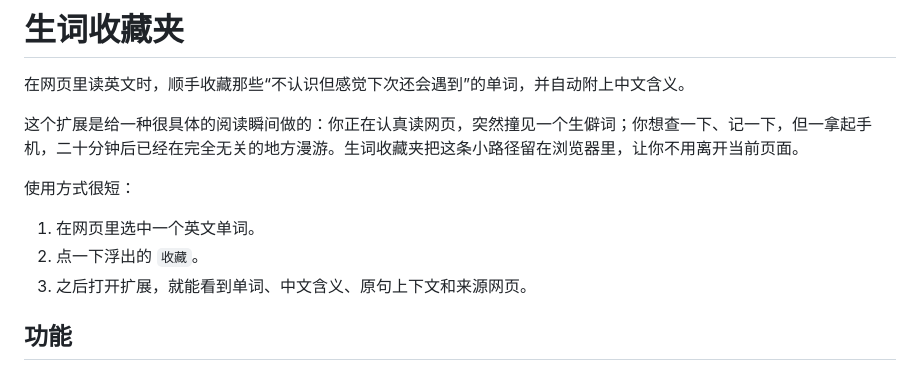
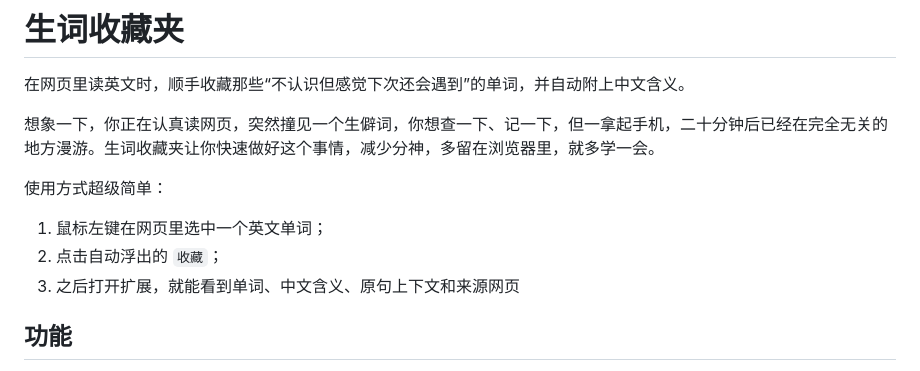
Before and after one commit to serenae0e/rare-word-keeper, a Markdown page: README.md, the part around one of its changes. Drawn GitHub-style.

```diff
--- a/README.md
+++ b/README.md
@@ -2,13 +2,13 @@
 
 在网页里读英文时，顺手收藏那些“不认识但感觉下次还会遇到”的单词，并自动附上中文含义。
 
-这个扩展是给一种很具体的阅读瞬间做的：你正在认真读网页，突然撞见一个生僻词；你想查一下、记一下，但一拿起手机，二十分钟后已经在完全无关的地方漫游。生词收藏夹把这条小路径留在浏览器里，让你不用离开当前页面。
+想象一下，你正在认真读网页，突然撞见一个生僻词，你想查一下、记一下，但一拿起手机，二十分钟后已经在完全无关的地方漫游。生词收藏夹让你快速做好这个事情，减少分神，多留在浏览器里，就多学一会。
 
-使用方式很短：
+使用方式超级简单：
 
-1. 在网页里选中一个英文单词。
-2. 点一下浮出的 `收藏`。
-3. 之后打开扩展，就能看到单词、中文含义、原句上下文和来源网页。
+1. 鼠标左键在网页里选中一个英文单词；
+2. 点击自动浮出的 `收藏`；
+3. 之后打开扩展，就能看到单词、中文含义、原句上下文和来源网页
 
 ## 功能
 
```
Also changed, not shown: other parts of README.md (+18 -18 lines).
